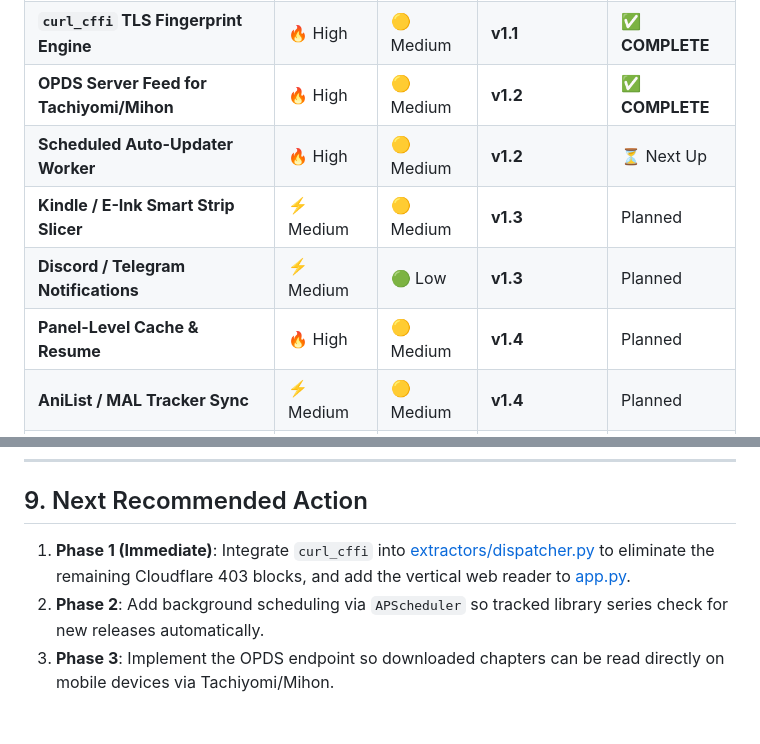
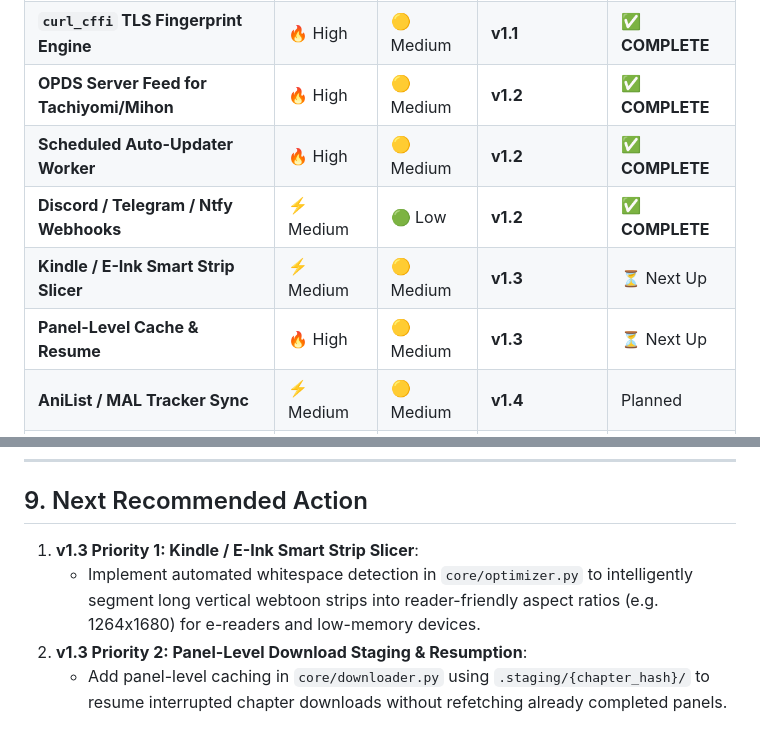
Before and after one commit to AdityaPatra-dev/Manhua-extractor, a Markdown page: IMPROVEMENTS_AND_ROADMAP.md, 2 parts joined by grey strips. Drawn GitHub-style.

Commit message:
docs: update roadmap matrix with completed v1.2 auto-updater milestone

```diff
--- a/IMPROVEMENTS_AND_ROADMAP.md
+++ b/IMPROVEMENTS_AND_ROADMAP.md
@@ -154,10 +154,10 @@ Currently, downloads run sequentially in a single job. Interrupting the script r
 | **In-App Vertical Web Reader** | 🔥 High | 🟢 Low | **v1.1** | ✅ **COMPLETE** |
 | **`curl_cffi` TLS Fingerprint Engine** | 🔥 High | 🟡 Medium | **v1.1** | ✅ **COMPLETE** |
 | **OPDS Server Feed for Tachiyomi/Mihon** | 🔥 High | 🟡 Medium | **v1.2** | ✅ **COMPLETE** |
-| **Scheduled Auto-Updater Worker** | 🔥 High | 🟡 Medium | **v1.2** | ⏳ Next Up |
-| **Kindle / E-Ink Smart Strip Slicer** | ⚡ Medium | 🟡 Medium | **v1.3** | Planned |
-| **Discord / Telegram Notifications** | ⚡ Medium | 🟢 Low | **v1.3** | Planned |
-| **Panel-Level Cache & Resume** | 🔥 High | 🟡 Medium | **v1.4** | Planned |
+| **Scheduled Auto-Updater Worker** | 🔥 High | 🟡 Medium | **v1.2** | ✅ **COMPLETE** |
+| **Discord / Telegram / Ntfy Webhooks** | ⚡ Medium | 🟢 Low | **v1.2** | ✅ **COMPLETE** |
+| **Kindle / E-Ink Smart Strip Slicer** | ⚡ Medium | 🟡 Medium | **v1.3** | ⏳ Next Up |
+| **Panel-Level Cache & Resume** | 🔥 High | 🟡 Medium | **v1.3** | ⏳ Next Up |
 | **AniList / MAL Tracker Sync** | ⚡ Medium | 🟡 Medium | **v1.4** | Planned |
 | **Playwright Stealth Headless Fallback** | ⚡ Medium | 🔴 High | **v2.0** | Planned |
 | **Ad / Credit Page Trimming (pHash)** | ⚡ Medium | 🟡 Medium | **v2.0** | Planned |
@@ -167,6 +167,7 @@ Currently, downloads run sequentially in a single job. Interrupting the script r
 
 ## 9. Next Recommended Action
 
-1. **Phase 1 (Immediate)**: Integrate `curl_cffi` into [extractors/dispatcher.py](file:///home/adityapatra/Documents/GitHub/Manhua-extractor/extractors/dispatcher.py) to eliminate the remaining Cloudflare 403 blocks, and add the vertical web reader to [app.py](file:///home/adityapatra/Documents/GitHub/Manhua-extractor/app.py).
-2. **Phase 2**: Add background scheduling via `APScheduler` so tracked library series check for new releases automatically.
-3. **Phase 3**: Implement the OPDS endpoint so downloaded chapters can be read directly on mobile devices via Tachiyomi/Mihon.
+1. **v1.3 Priority 1: Kindle / E-Ink Smart Strip Slicer**:
+   * Implement automated whitespace detection in `core/optimizer.py` to intelligently segment long vertical webtoon strips into reader-friendly aspect ratios (e.g. 1264x1680) for e-readers and low-memory devices.
+2. **v1.3 Priority 2: Panel-Level Download Staging & Resumption**:
+   * Add panel-level caching in `core/downloader.py` using `.staging/{chapter_hash}/` to resume interrupted chapter downloads without refetching already completed panels.
```
